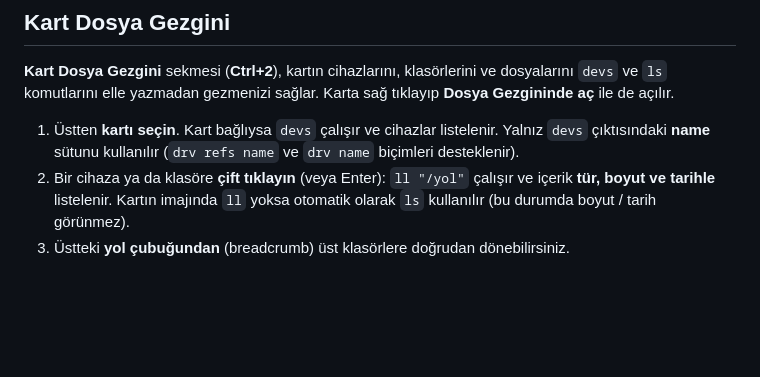
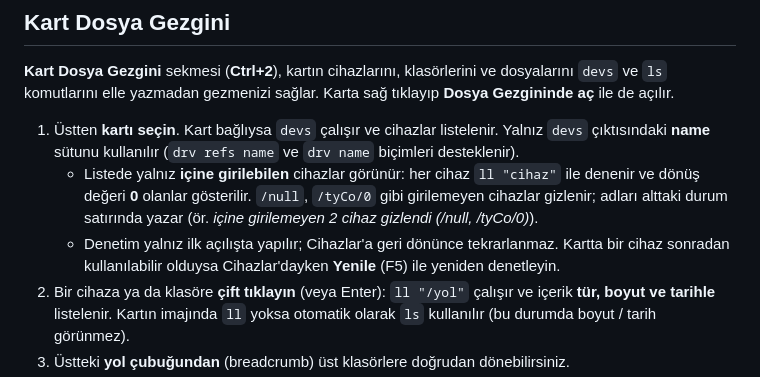
Before and after one commit to alibedr/Vision, a Markdown page: Yardim/KullanimKilavuzu.md, the part around the change. Rendered like a GitHub page; blank space fills up the shorter version.

```diff
--- a/Yardim/KullanimKilavuzu.md
+++ b/Yardim/KullanimKilavuzu.md
@@ -234,6 +234,8 @@ Her kartın ekran akışını exe'nin yanındaki `logs` klasöründe ayrı bir d
 **Kart Dosya Gezgini** sekmesi (**Ctrl+2**), kartın cihazlarını, klasörlerini ve dosyalarını `devs` ve `ls` komutlarını elle yazmadan gezmenizi sağlar. Karta sağ tıklayıp **Dosya Gezgininde aç** ile de açılır.
 
 1. Üstten **kartı seçin**. Kart bağlıysa `devs` çalışır ve cihazlar listelenir. Yalnız `devs` çıktısındaki **name** sütunu kullanılır (`drv refs name` ve `drv name` biçimleri desteklenir).
+   - Listede yalnız **içine girilebilen** cihazlar görünür: her cihaz `ll "cihaz"` ile denenir ve dönüş değeri **0** olanlar gösterilir. `/null`, `/tyCo/0` gibi girilemeyen cihazlar gizlenir; adları alttaki durum satırında yazar (ör. *içine girilemeyen 2 cihaz gizlendi (/null, /tyCo/0)*).
+   - Denetim yalnız ilk açılışta yapılır; Cihazlar'a geri dönünce tekrarlanmaz. Kartta bir cihaz sonradan kullanılabilir olduysa Cihazlar'dayken **Yenile** (F5) ile yeniden denetleyin.
 2. Bir cihaza ya da klasöre **çift tıklayın** (veya Enter): `ll "/yol"` çalışır ve içerik **tür, boyut ve tarihle** listelenir. Kartın imajında `ll` yoksa otomatik olarak `ls` kullanılır (bu durumda boyut / tarih görünmez).
 3. Üstteki **yol çubuğundan** (breadcrumb) üst klasörlere doğrudan dönebilirsiniz.
 4. **Geri** (sol ok simgesi, Backspace) önceki klasöre, **Yenile** (dönen ok simgesi, F5) mevcut klasörü yeniden yükler.
```
Also changed, not shown: README.md (+2 -2 lines), Yardim/Gereksinimler.md (+8 -2 lines), docs/simge.png (added), docs/vision-icon.png (deleted), 4 other files.
